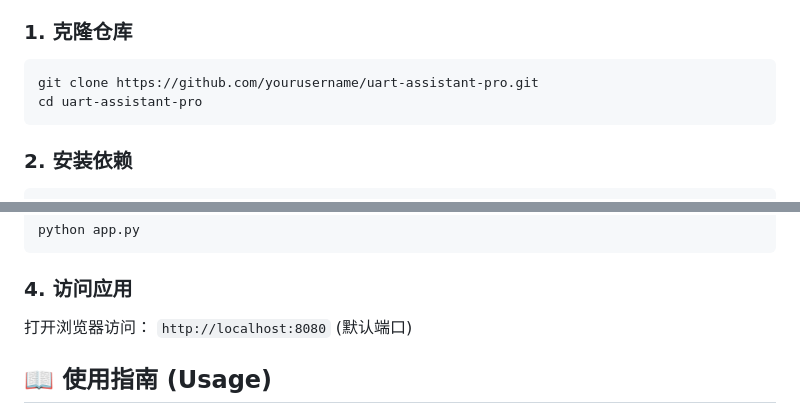
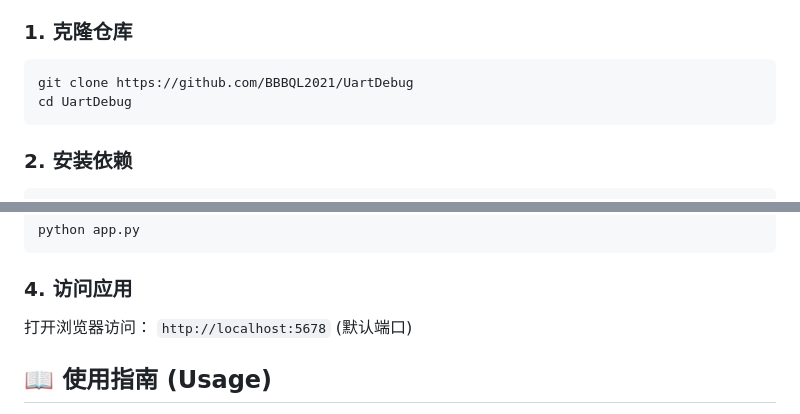
Before and after one commit to BBBQL2021/UartDebug, a Markdown page: README.md, 2 parts joined by grey strips. GitHub-like rendering.

````diff
--- a/README.md
+++ b/README.md
@@ -73,8 +73,8 @@
 
 ### 1. 克隆仓库
 ```bash
-git clone https://github.com/yourusername/uart-assistant-pro.git
-cd uart-assistant-pro
+git clone https://github.com/BBBQL2021/UartDebug
+cd UartDebug
 ```
 
 ### 2. 安装依赖
@@ -91,7 +91,7 @@ python app.py
 
 ### 4. 访问应用
 打开浏览器访问：
-`http://localhost:8080` (默认端口)
+`http://localhost:5678` (默认端口)
 
 ## 📖 使用指南 (Usage)
 
````
